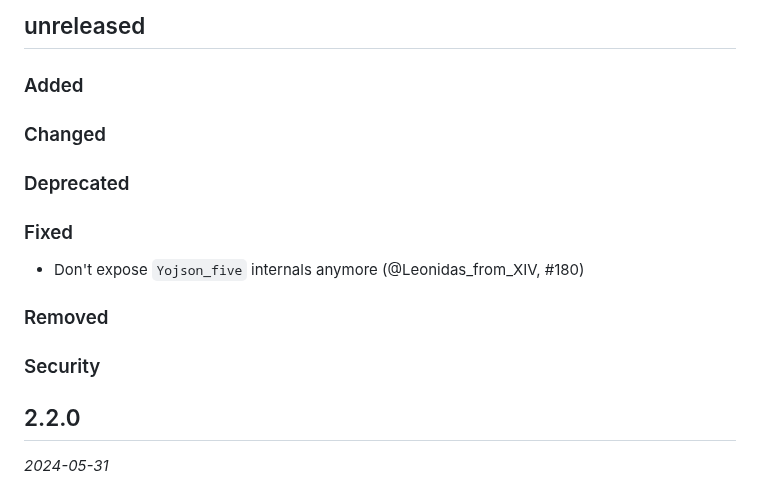
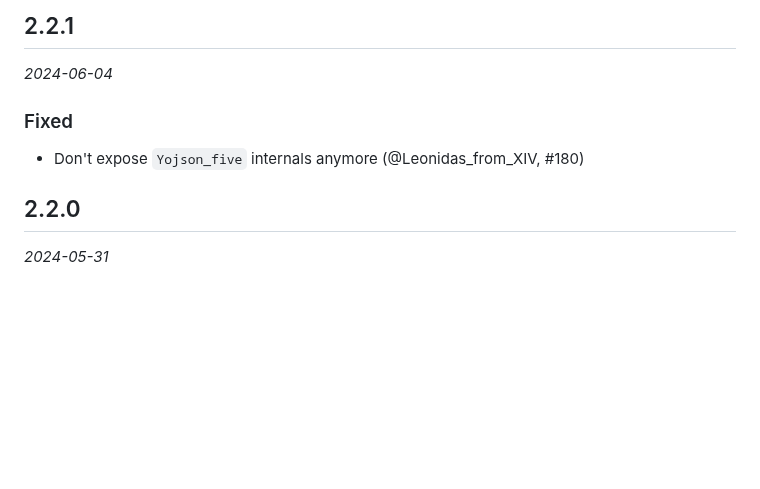
Before and after one commit to ocaml-community/yojson, a Markdown page: CHANGES.md, the part around the change. Drawn GitHub-style; blank space fills up the shorter version.

Commit message:
Release 2.2.1

```diff
--- a/CHANGES.md
+++ b/CHANGES.md
@@ -1,18 +1,10 @@
-## unreleased
+## 2.2.1
 
-### Added
-
-### Changed
-
-### Deprecated
+*2024-06-04*
 
 ### Fixed
 
 - Don't expose `Yojson_five` internals anymore (@Leonidas_from_XIV, #180)
-
-### Removed
-
-### Security
 
 ## 2.2.0
 
```
